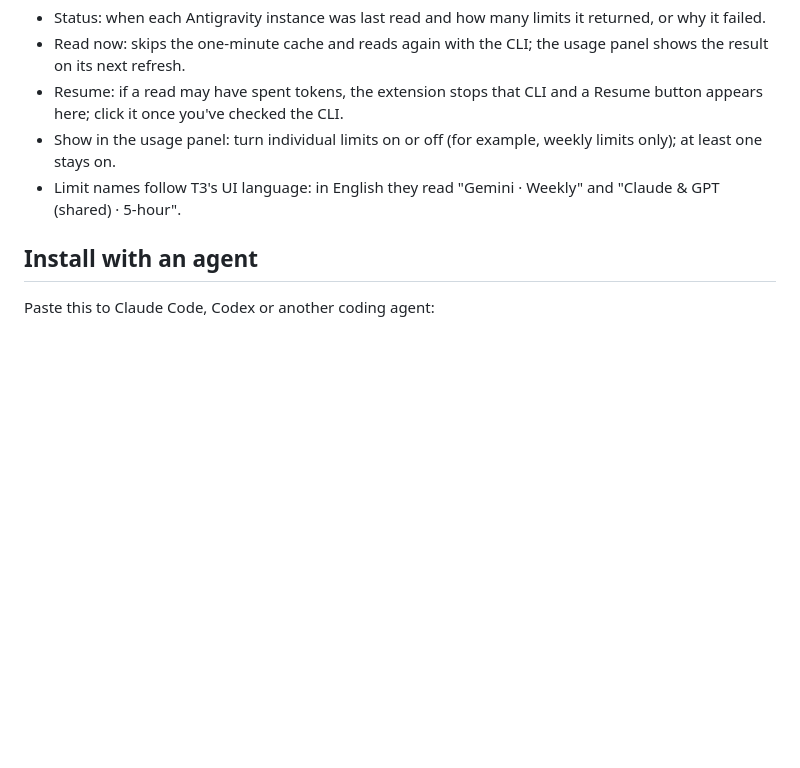
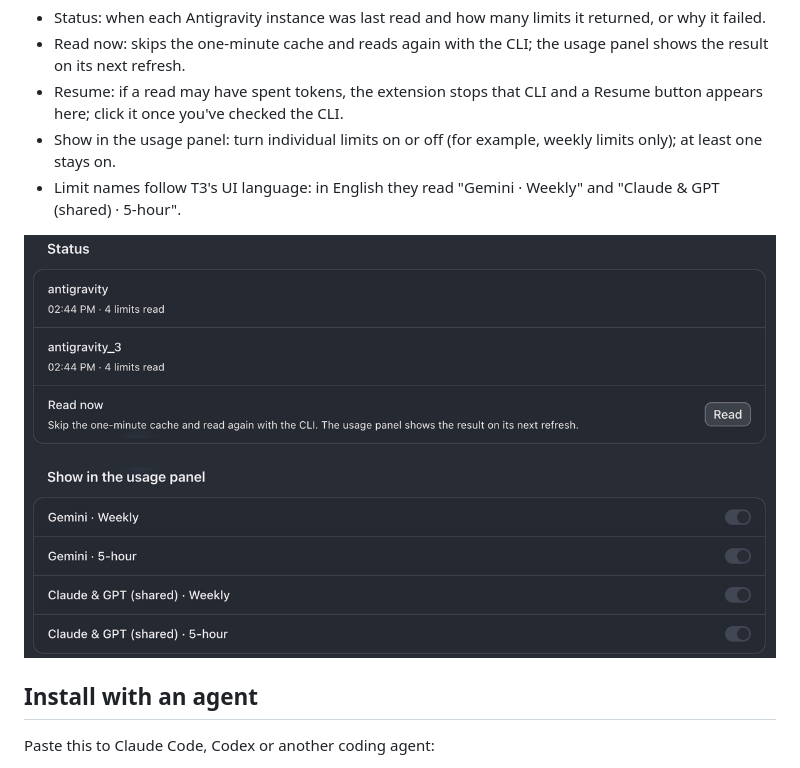
Before and after one commit to ZiHao256/t3x-agy-usage, a Markdown page: README.en.md, the part around the change. Rendered like a GitHub page; pictures changed too: docs/settings.png (added); blank space fills up the shorter version.

```diff
--- a/README.en.md
+++ b/README.en.md
@@ -17,6 +17,8 @@ Settings → Extensions → Antigravity usage via CLI → Settings:
 - Resume: if a read may have spent tokens, the extension stops that CLI and a Resume button appears here; click it once you've checked the CLI.
 - Show in the usage panel: turn individual limits on or off (for example, weekly limits only); at least one stays on.
 - Limit names follow T3's UI language: in English they read "Gemini · Weekly" and "Claude & GPT (shared) · 5-hour".
+
+![Settings: the last read of two instances, Read now, and which limits to show in the usage panel](docs/settings.png)
 
 ## Install with an agent
 
```
Also changed, not shown: README.md (+2 -0 lines).
